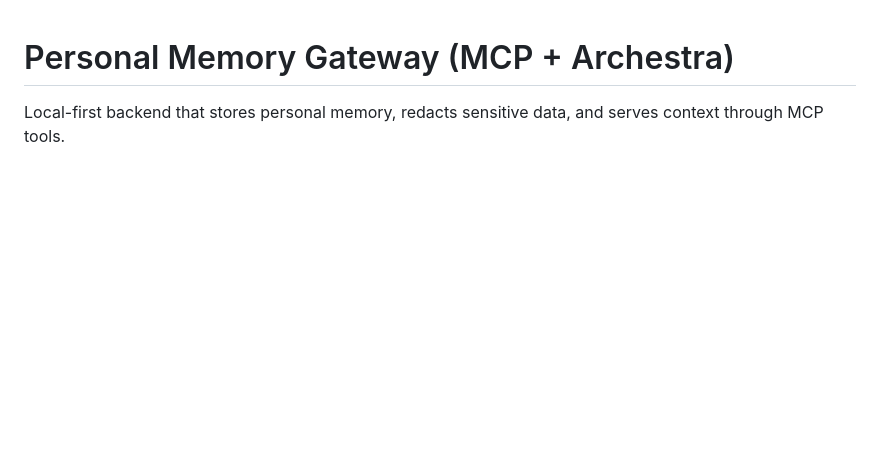
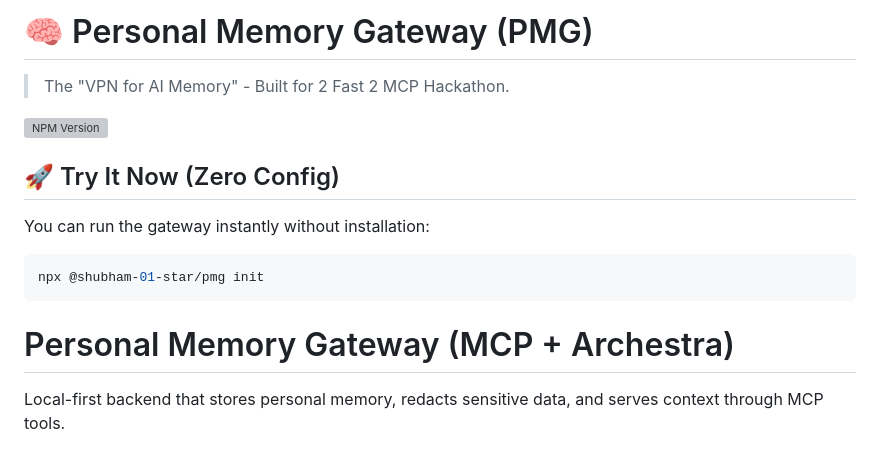
Before and after one commit to shubham-01-star/mcp-personal-memory-gateway, a Markdown page: README.md, the part around the change. Rendered like a GitHub page; blank space fills up the shorter version; grey boxes are pictures that could not be loaded.

Commit message:
docs: add NPM badge and quickstart to README

````diff
--- a/README.md
+++ b/README.md
@@ -1,3 +1,17 @@
+# 🧠 Personal Memory Gateway (PMG)
+
+> The "VPN for AI Memory" - Built for 2 Fast 2 MCP Hackathon.
+
+[![NPM Version](https://img.shields.io/npm/v/@shubham-01-star/pmg)](https://www.npmjs.com/package/@shubham-01-star/pmg)
+
+## 🚀 Try It Now (Zero Config)
+
+You can run the gateway instantly without installation:
+
+```bash
+npx @shubham-01-star/pmg init
+```
+
 # Personal Memory Gateway (MCP + Archestra)
 
 Local-first backend that stores personal memory, redacts sensitive data, and serves context through MCP tools.
````
